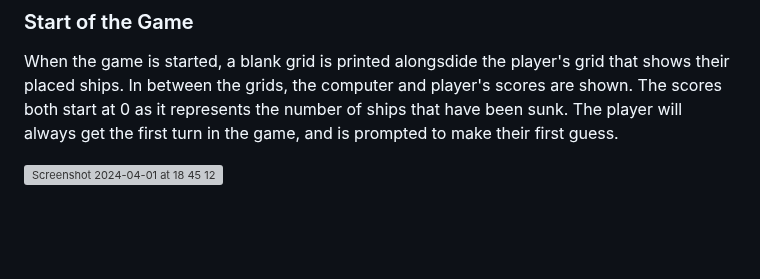
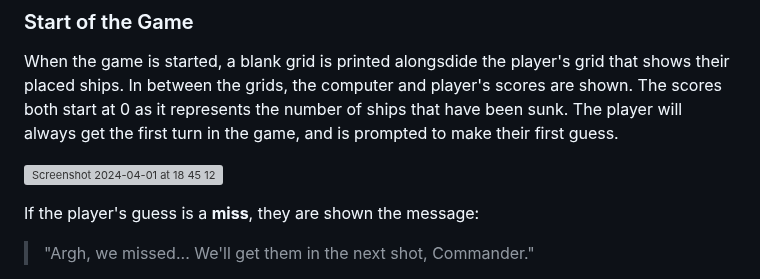
Before and after one commit to mariam138/sea-conquest, a Markdown page: README.md, the part around one of its changes. Drawn GitHub-style; blank space fills up the shorter version; grey boxes are pictures that could not be loaded.

Commit message:
docs: add screenshots for player missed shot

```diff
--- a/README.md
+++ b/README.md
@@ -78,4 +78,6 @@ When the game is started, a blank grid is printed alongsdide the player's grid t
 
 ![Screenshot 2024-04-01 at 18 45 12](https://github.com/mariam138/sea-conquest/assets/150139337/fa80a8cf-37ef-43ca-84cc-153e917577bb)
 
+If the player's guess is a **miss**, they are shown the message:
+ > "Argh, we missed... We'll get them in the next shot, Commander."
 
```
Also changed, not shown: other parts of README.md (+9 -0 lines).
